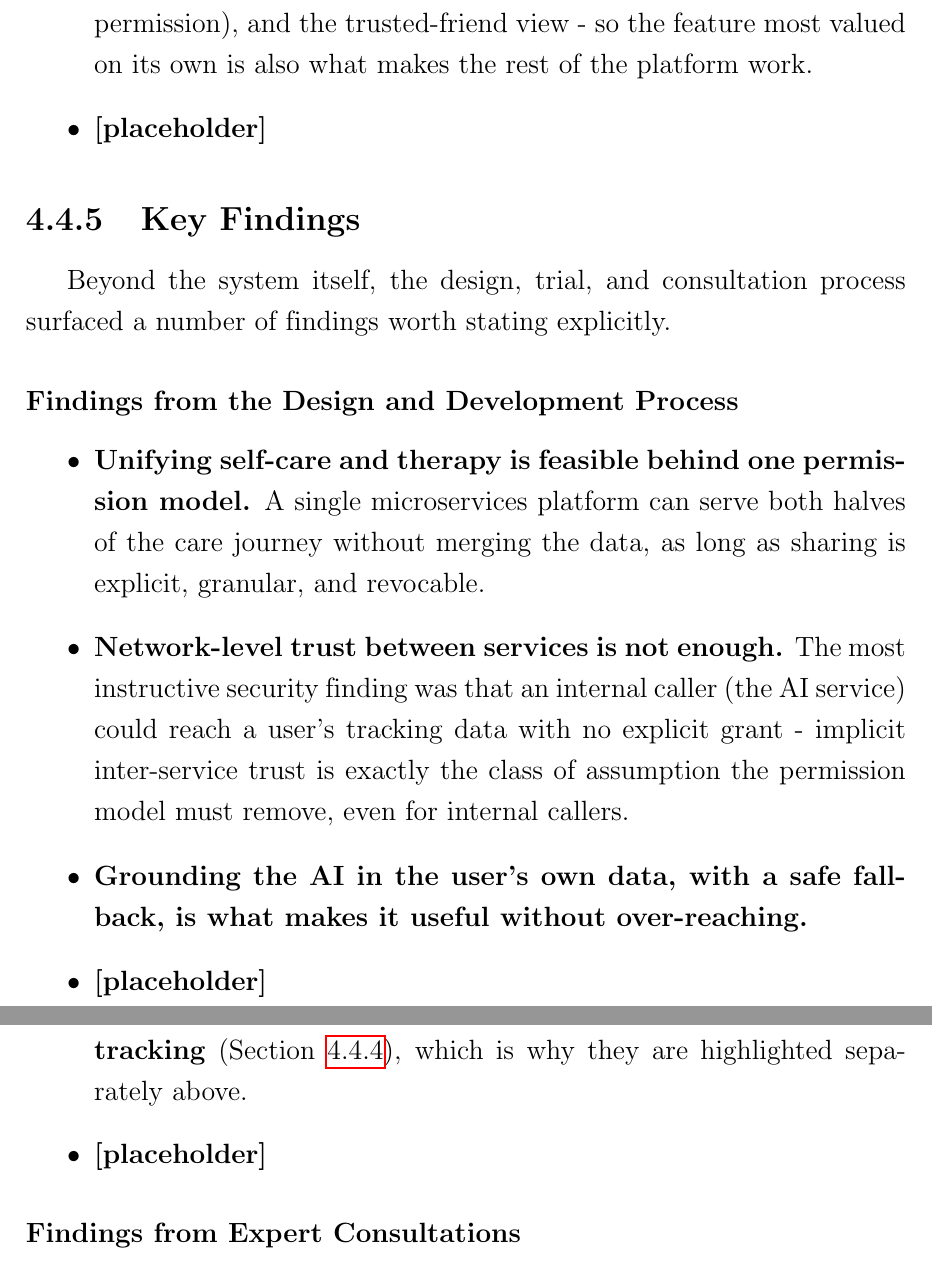
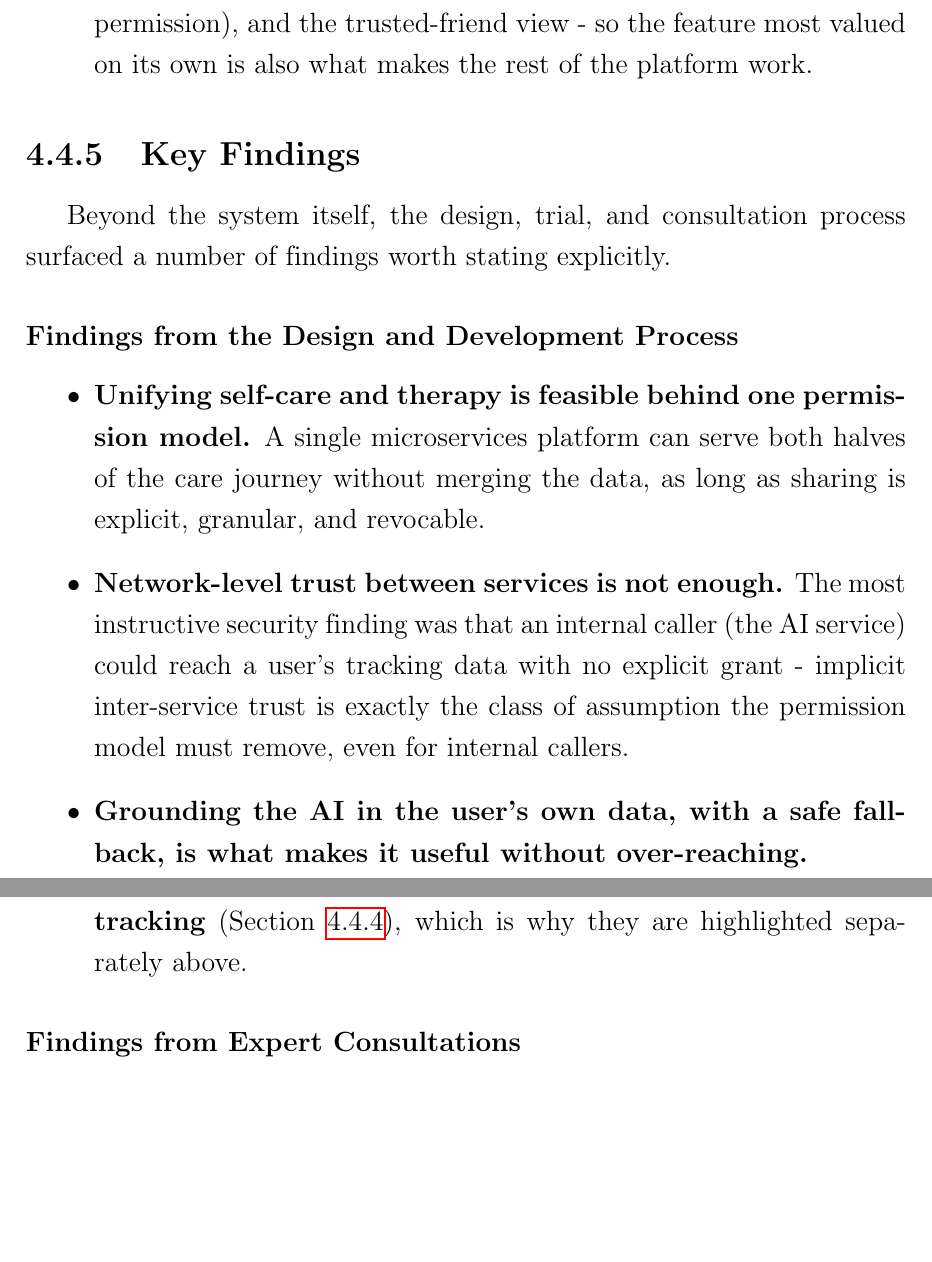
Before and after one commit to 22125027-22125037-Thesis-August-2026/Thesis-Documentations, a LaTeX thesis (T826_CTTT23_DeCuong_20072026/main.tex, which reads T826_CTTT23_DeCuong_20072026/Chapter4/chapter4.tex): two parts of pages 46 and 47 of 56, joined at a grey line, cut so that both start at the same text, the shorter picture padded with empty space. Compiled offline with pdfLaTeX.

Commit message:
Temporary Final Version
Need to replace the place holders

```diff
--- a/T826_CTTT23_DeCuong_20072026/Chapter4/chapter4.tex
+++ b/T826_CTTT23_DeCuong_20072026/Chapter4/chapter4.tex
@@ -120,7 +120,7 @@ and are singled out here because they attracted the strongest positive response.
 \item \textbf{Why it was valued.} Docter Pham Tran Thanh Nghiep assessed the daily reflective tracking features as ``already very good'' and already helpful to users' mental wellbeing. Miss Qui emphasised that physical and mental health are inseparable, endorsing the physical-health tracking (steps, sleep, nutrition, breathing) as legitimate mental-health signal.
 \item \textbf{What makes it stick.} Gentle Focus-Mode reminders roughly every ninety minutes, daily achievement ``trophies'' for completing a chain of self-care tasks, and streaks turn tracking into a low-friction daily habit rather than a chore.
 \item \textbf{Why it matters system-wide.} This daily data is also the foundation that grounds the AI companion, the therapist's view (under permission), and the trusted-friend view - so the feature most valued on its own is also what makes the rest of the platform work.
-\item \textbf{[placeholder]} % TODO: chèn phản hồi/đánh giá cụ thể của người dùng thử.
+% \item \textbf{[placeholder]} % TODO: chèn phản hồi/đánh giá cụ thể của người dùng thử.
 \end{itemize}
 
 \subsection{Key Findings}
@@ -135,7 +135,7 @@ Beyond the system itself, the design, trial, and consultation process surfaced a
 \item \textbf{Unifying self-care and therapy is feasible behind one permission model.} A single microservices platform can serve both halves of the care journey without merging the data, as long as sharing is explicit, granular, and revocable.
 \item \textbf{Network-level trust between services is not enough.} The most instructive security finding was that an internal caller (the AI service) could reach a user's tracking data with no explicit grant - implicit inter-service trust is exactly the class of assumption the permission model must remove, even for internal callers.
 \item \textbf{Grounding the AI in the user's own data, with a safe fallback, is what makes it useful without over-reaching.} % TODO: mở rộng nếu muốn.
-\item \textbf{[placeholder]} % TODO: thêm finding kỹ thuật khác nếu cần.
+% \item \textbf{[placeholder]} % TODO: thêm finding kỹ thuật khác nếu cần.
 \end{itemize}
 
 \subsubsection{Findings from User Feedback}
@@ -145,7 +145,7 @@ Beyond the system itself, the design, trial, and consultation process surfaced a
 \item \textbf{Daily journaling beats periodic surveys.} Trial users found the weekly/monthly surveys redundant next to the daily journal and 3-hourly mood check-ins; the surveys were dropped. Finding: high-frequency, low-friction daily logging yields richer and more meaningful data than periodic questionnaires.
 \item \textbf{The most-loved features were the Treasure Box and daily tracking} (Section~\ref{sec:most-valued}),
 which is why they are highlighted separately above.
-\item \textbf{[placeholder]} % TODO: điền các phản hồi khác của người dùng thử, số liệu đánh giá, trích dẫn. Mô tả cỡ mẫu và cách khảo sát (N người dùng thử, thời gian).
+% \item \textbf{[placeholder]} % TODO: điền các phản hồi khác của người dùng thử, số liệu đánh giá, trích dẫn. Mô tả cỡ mẫu và cách khảo sát (N người dùng thử, thời gian).
 \end{itemize}
 
 \subsubsection{Findings from Expert Consultations}
```
Also changed, not shown: T826_CTTT23_DeCuong_20072026/main.pdf, T826_CTTT23_DeCuong_20072026/Chapter4/chapter4.tex (2 more changed lines).
